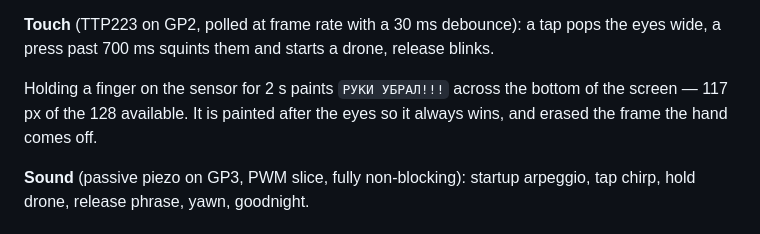
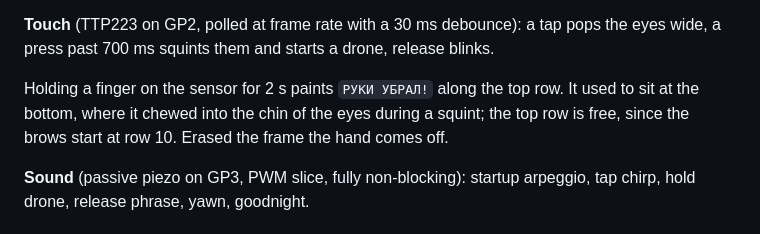
Before and after one commit to ghost355/mochi, a Markdown page: README.md, the part around the change. Rendered like a GitHub page.

```diff
--- a/README.md
+++ b/README.md
@@ -113,9 +113,10 @@ happy face still blinks correctly.
 the eyes wide, a press past 700 ms squints them and starts a drone, release
 blinks.
 
-Holding a finger on the sensor for 2 s paints `РУКИ УБРАЛ!!!` across the bottom
-of the screen — 117 px of the 128 available. It is painted after the eyes so it
-always wins, and erased the frame the hand comes off.
+Holding a finger on the sensor for 2 s paints `РУКИ УБРАЛ!` along the top row.
+It used to sit at the bottom, where it chewed into the chin of the eyes during
+a squint; the top row is free, since the brows start at row 10. Erased the
+frame the hand comes off.
 
 **Sound** (passive piezo on GP3, PWM slice, fully non-blocking): startup
 arpeggio, tap chirp, hold drone, release phrase, yawn, goodnight.
```
Also changed, not shown: docs/eye-styles.png, docs/face.gif, 5 other files.
